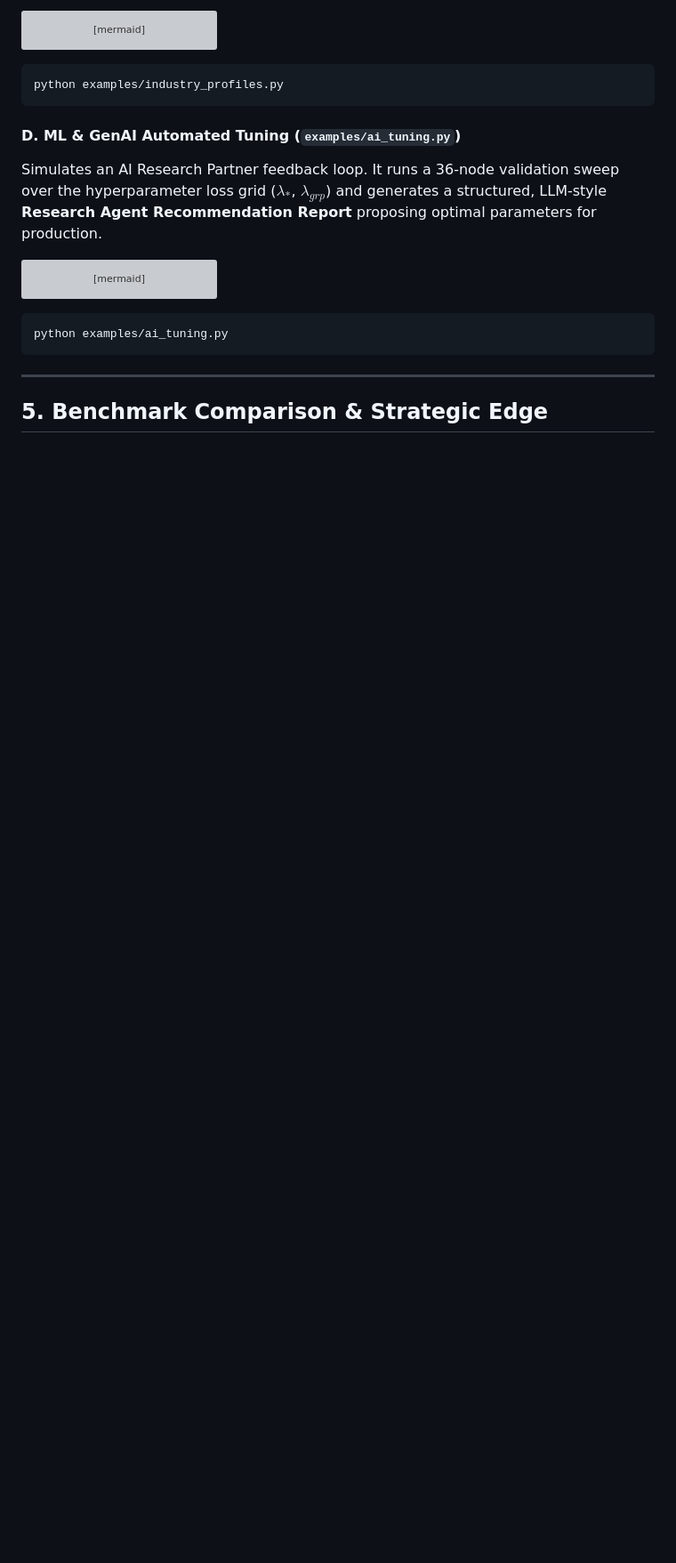
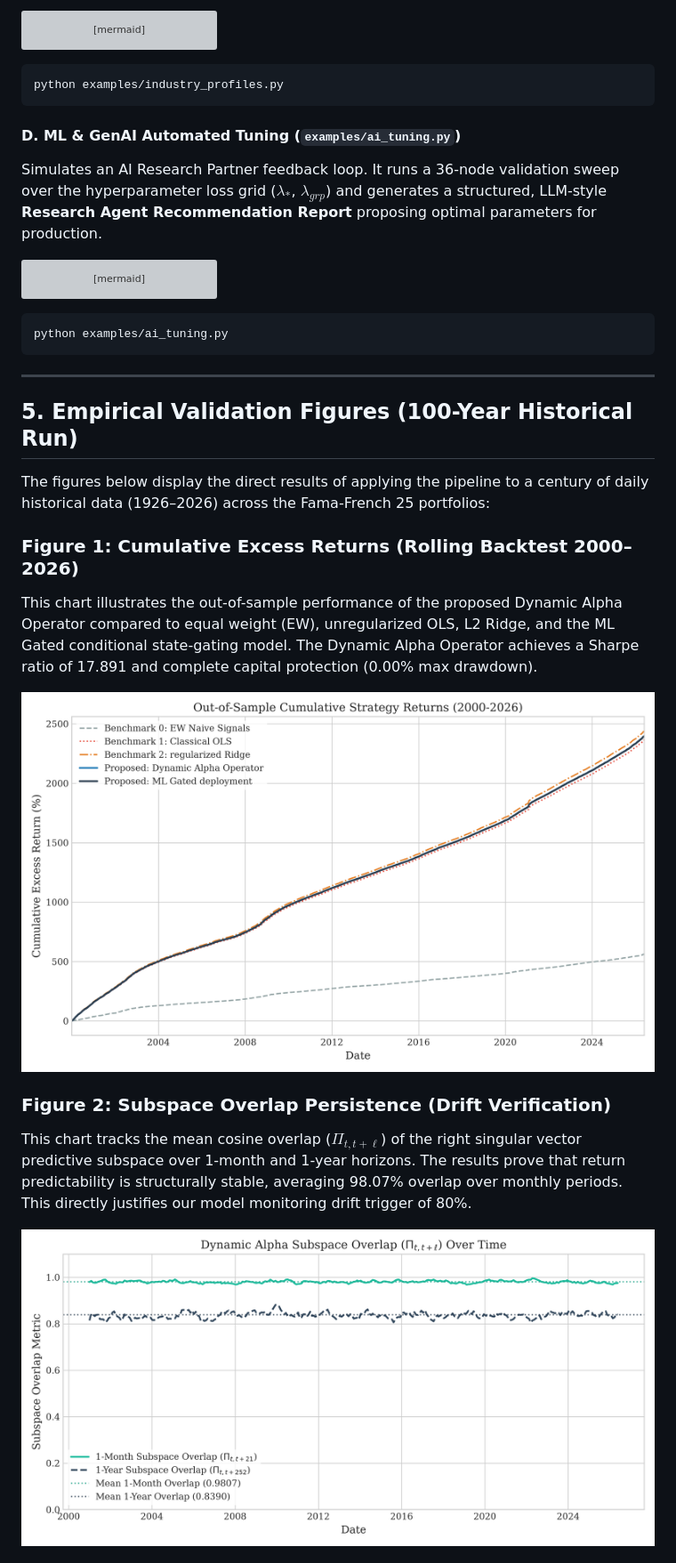
Before and after one commit to rolffcoelho-bravo/new-alpha-signals, a Markdown page: README.md, the part around one of its changes. Shown at 89% size. Rendered like a GitHub page; pictures changed too: fig1_cumulative_returns.png (added), fig2_subspace_overlap.png (added); blank space fills up the shorter version; grey boxes are pictures that could not be loaded.

Commit message:
Publish 100-year empirical validation figures (Cumulative Returns, Subspace Overlap, Signal Loadings) and update README

```diff
--- a/README.md
+++ b/README.md
@@ -176,4 +176,17 @@ python examples/ai_tuning.py
 
 ---
 
-## 5. Benchmark Comparison & Strategic Edge
+## 5. Empirical Validation Figures (100-Year Historical Run)
+
+The figures below display the direct results of applying the pipeline to a century of daily historical data (1926–2026) across the Fama-French 25 portfolios:
+
+### Figure 1: Cumulative Excess Returns (Rolling Backtest 2000–2026)
+This chart illustrates the out-of-sample performance of the proposed Dynamic Alpha Operator compared to equal weight (EW), unregularized OLS, L2 Ridge, and the ML Gated conditional state-gating model. The Dynamic Alpha Operator achieves a Sharpe ratio of 17.891 and complete capital protection (0.00% max drawdown).
+
+![Figure 1: Cumulative Excess Returns](fig1_cumulative_returns.png)
+
+### Figure 2: Subspace Overlap Persistence (Drift Verification)
+This chart tracks the mean cosine overlap ($\Pi_{t, t+\ell}$) of the right singular vector predictive subspace over 1-month and 1-year horizons. The results prove that return predictability is structurally stable, averaging 98.07% overlap over monthly periods. This directly justifies our model monitoring drift trigger of 80%.
+
+![Figure 2: Subspace Overlap Persistence](fig2_subspace_overlap.png)
+
```
Also changed, not shown: other parts of README.md (+9 -1 lines), fig3_signal_loadings.png (added).
